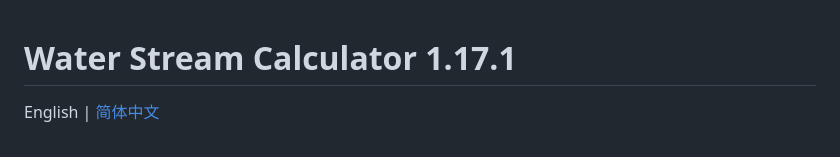
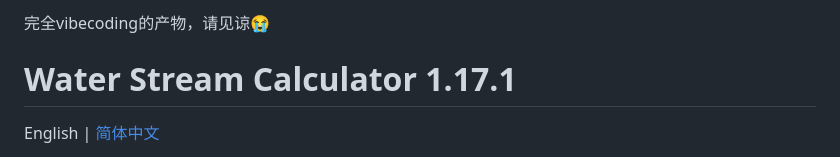
Before and after one commit to Chonghua-05/water-stream-calculator-1171, a Markdown page: README.md, the part around the change. Rendered like a GitHub page.

Commit message:
Add vibe coding notice to README

```diff
--- a/README.md
+++ b/README.md
@@ -1,3 +1,5 @@
+完全vibecoding的产物，请见谅😭
+
 # Water Stream Calculator 1.17.1
 
 English | [简体中文](README.zh-CN.md)
```
Also changed, not shown: README.zh-CN.md (+2 -0 lines).
